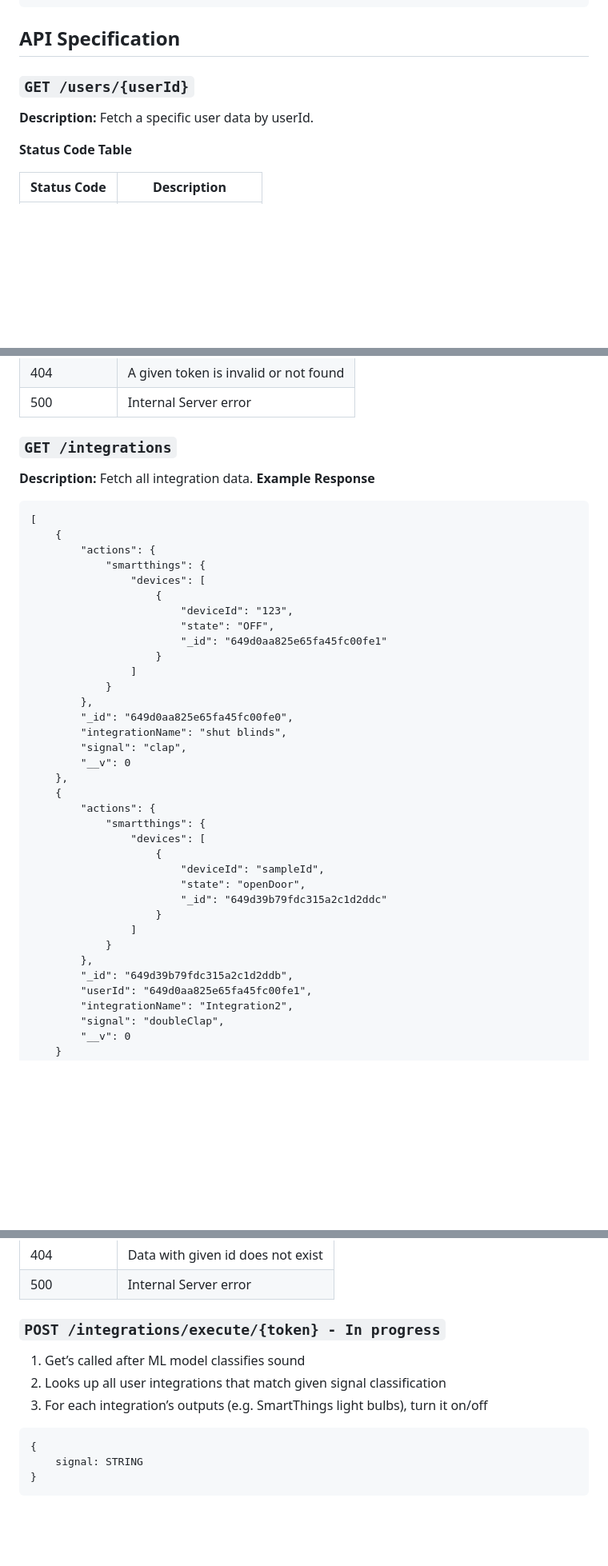
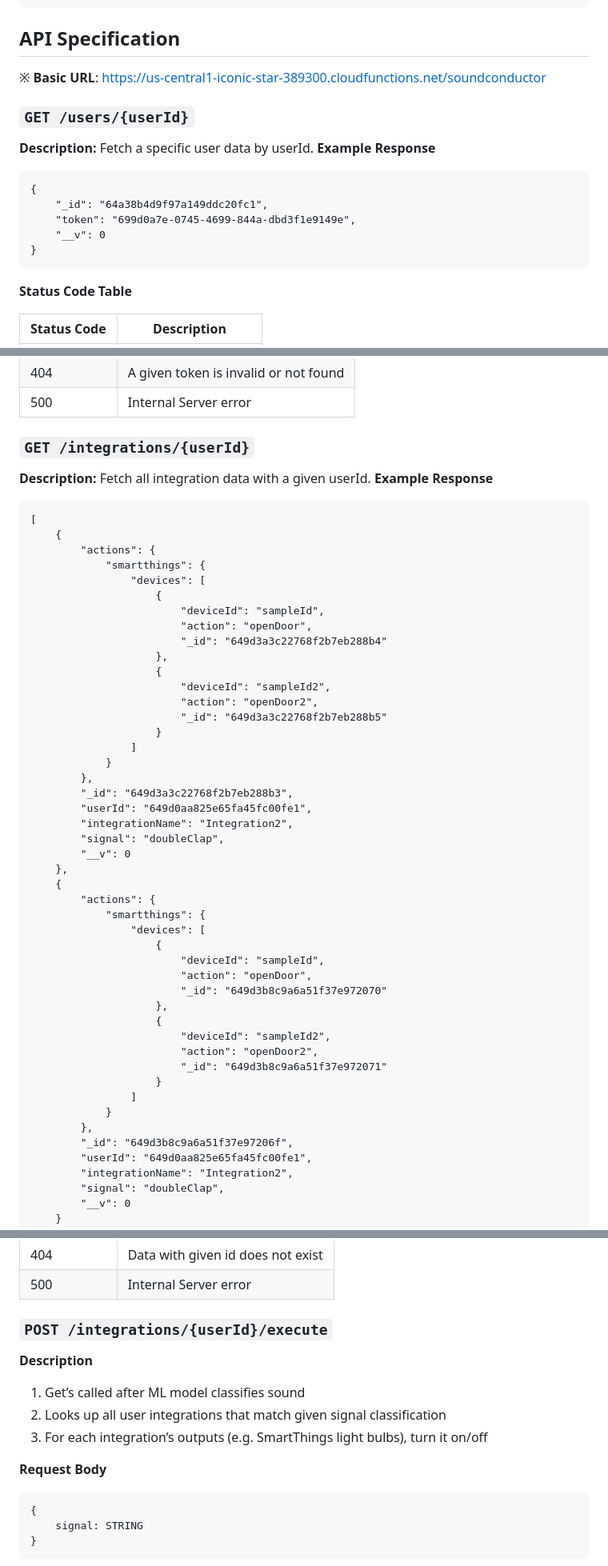
Before and after one commit to Sankalpsp21/SoundConductor, a Markdown page: README.md, 3 parts joined by grey strips. Shown at 80% size. Rendered like a GitHub page; blank space fills up the shorter version.

````diff
--- a/README.md
+++ b/README.md
@@ -60,9 +87,20 @@
 
 ## API Specification
 
+※ **Basic URL**: https://us-central1-iconic-star-389300.cloudfunctions.net/soundconductor
+
 ### `GET /users/{userId}`
 
 **Description:** Fetch a specific user data by userId.
+**Example Response**
+
+```
+{
+	"_id": "64a38b4d9f97a149ddc20fc1",
+	"token": "699d0a7e-0745-4699-844a-dbd3f1e9149e",
+	"__v": 0
+}
+```
 
 **Status Code Table**
 
@@ -127,9 +165,9 @@
 | 404         | A given token is invalid or not found |
 | 500         | Internal Server error                 |
 
-### `GET /integrations`
+### `GET /integrations/{userId}`
 
-**Description:** Fetch all integration data.
+**Description:** Fetch all integration data with a given userId.
 **Example Response**
 
 ```
@@ -139,16 +177,22 @@
 			"smartthings": {
 				"devices": [
 					{
-						"deviceId": "123",
-						"state": "OFF",
-						"_id": "649d0aa825e65fa45fc00fe1"
+						"deviceId": "sampleId",
+						"action": "openDoor",
+						"_id": "649d3a3c22768f2b7eb288b4"
+					},
+					{
+						"deviceId": "sampleId2",
+						"action": "openDoor2",
+						"_id": "649d3a3c22768f2b7eb288b5"
 					}
 				]
 			}
 		},
-		"_id": "649d0aa825e65fa45fc00fe0",
-		"integrationName": "shut blinds",
-		"signal": "clap",
+		"_id": "649d3a3c22768f2b7eb288b3",
+		"userId": "649d0aa825e65fa45fc00fe1",
+		"integrationName": "Integration2",
+		"signal": "doubleClap",
 		"__v": 0
 	},
 	{
@@ -157,13 +201,18 @@
 				"devices": [
 					{
 						"deviceId": "sampleId",
-						"state": "openDoor",
-						"_id": "649d39b79fdc315a2c1d2ddc"
+						"action": "openDoor",
+						"_id": "649d3b8c9a6a51f37e972070"
+					},
+					{
+						"deviceId": "sampleId2",
+						"action": "openDoor2",
+						"_id": "649d3b8c9a6a51f37e972071"
 					}
 				]
 			}
 		},
-		"_id": "649d39b79fdc315a2c1d2ddb",
+		"_id": "649d3b8c9a6a51f37e97206f",
 		"userId": "649d0aa825e65fa45fc00fe1",
 		"integrationName": "Integration2",
 		"signal": "doubleClap",
@@ -252,11 +301,15 @@
 | 404         | Data with given id does not exist |
 | 500         | Internal Server error             |
 
-### `POST /integrations/execute/{token} - In progress`
+### `POST /integrations/{userId}/execute`
+
+**Description**
 
 1. Get’s called after ML model classifies sound
 2. Looks up all user integrations that match given signal classification
 3. For each integration’s outputs (e.g. SmartThings light bulbs), turn it on/off
+
+**Request Body**
 
 ```
 {
````
Also changed, not shown: other parts of README.md (+30 -3 lines).
